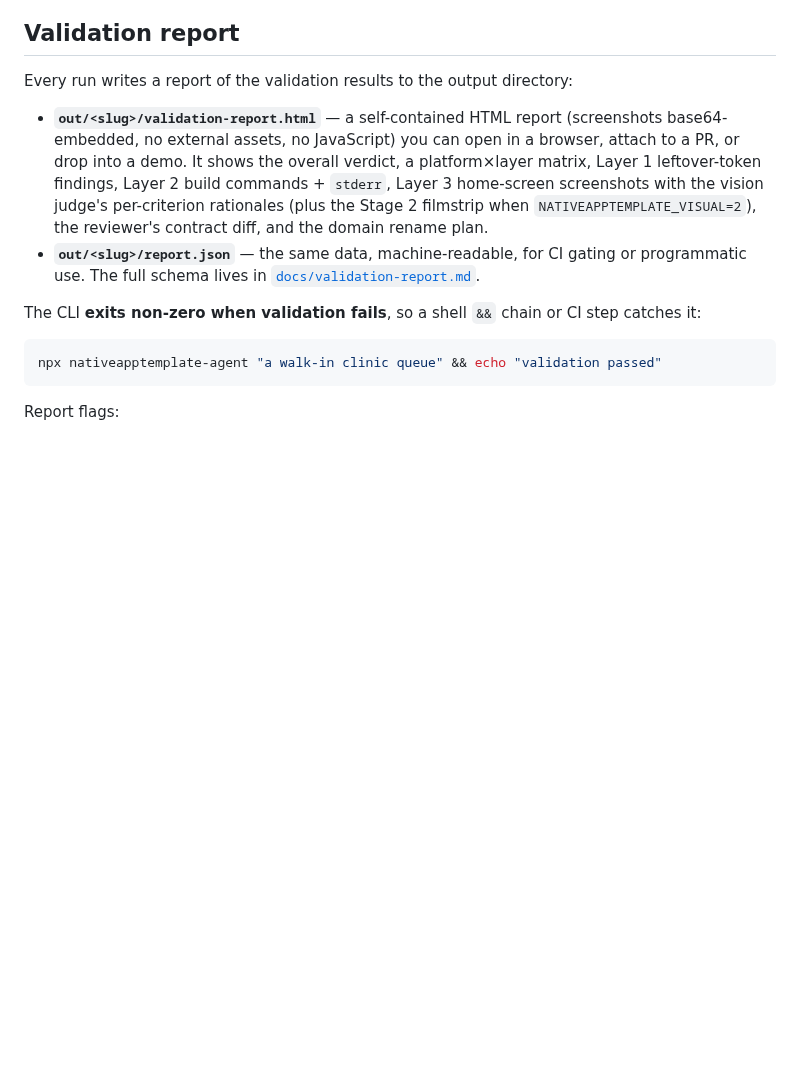
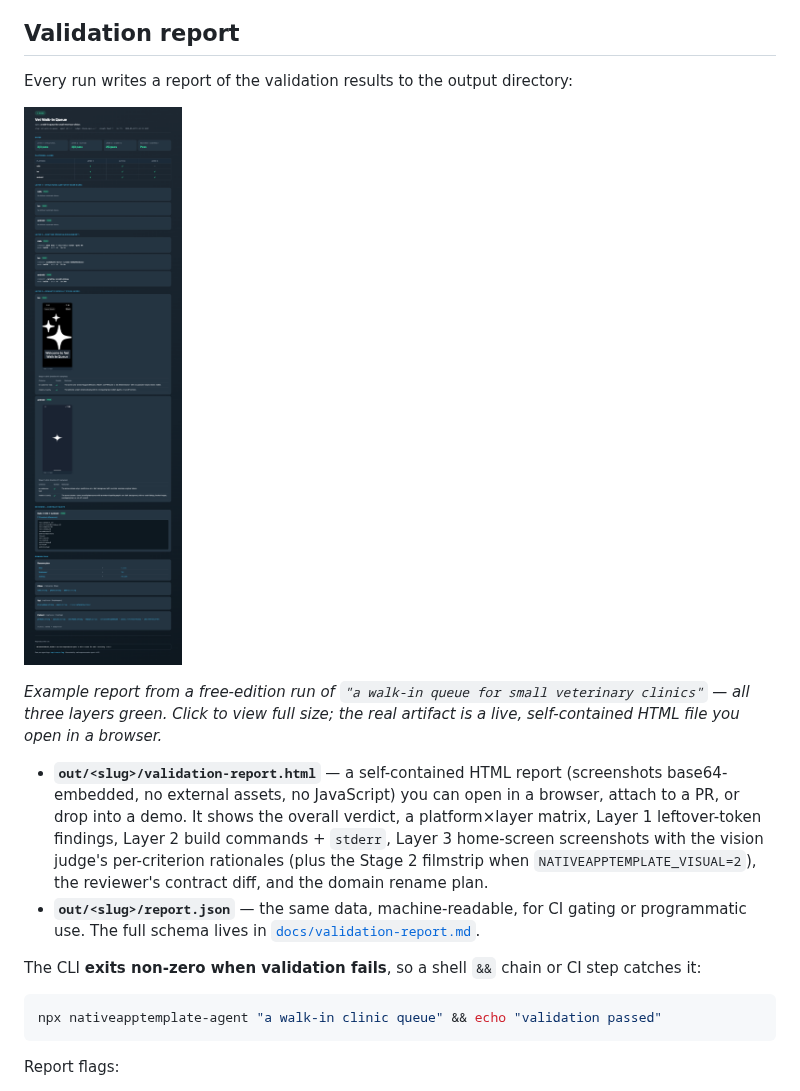
Before and after one commit to nativeapptemplate/nativeapptemplate-agent, a Markdown page: README.md, the part around the change. Drawn GitHub-style; pictures changed too: docs/images/validation-report.png (added); blank space fills up the shorter version.

Commit message:
docs(readme): show an example validation report screenshot (#79)
The "Validation report" section described the report textually but had no
visual. Add a full-page screenshot of a real free-edition run (all three
layers green) so readers see the artifact — verdict, platform×layer
matrix, embedded iOS/Android home captures, contract check, rename plan.

Captured via the Path A workflow (docs/validation-report.md §10).

Co-authored-by: Claude Opus 4.7 (1M context) <noreply@anthropic.com>

```diff
--- a/README.md
+++ b/README.md
@@ -160,6 +160,10 @@ See [`docs/SPEC.md`](./docs/SPEC.md) for the full design.
 
 Every run writes a report of the validation results to the output directory:
 
+[![Example validation report (free edition): a self-contained HTML page showing the overall PASS verdict, a platform×layer matrix, per-layer detail, embedded iOS + Android home-screen captures with the vision judge's rationales, the contract-parity check, and the domain rename plan](./docs/images/validation-report.png)](./docs/images/validation-report.png)
+
+*Example report from a free-edition run of `"a walk-in queue for small veterinary clinics"` — all three layers green. Click to view full size; the real artifact is a live, self-contained HTML file you open in a browser.*
+
 - **`out/<slug>/validation-report.html`** — a self-contained HTML report (screenshots base64-embedded, no external assets, no JavaScript) you can open in a browser, attach to a PR, or drop into a demo. It shows the overall verdict, a platform×layer matrix, Layer 1 leftover-token findings, Layer 2 build commands + `stderr`, Layer 3 home-screen screenshots with the vision judge's per-criterion rationales (plus the Stage 2 filmstrip when `NATIVEAPPTEMPLATE_VISUAL=2`), the reviewer's contract diff, and the domain rename plan.
 - **`out/<slug>/report.json`** — the same data, machine-readable, for CI gating or programmatic use. The full schema lives in [`docs/validation-report.md`](./docs/validation-report.md).
 
```
